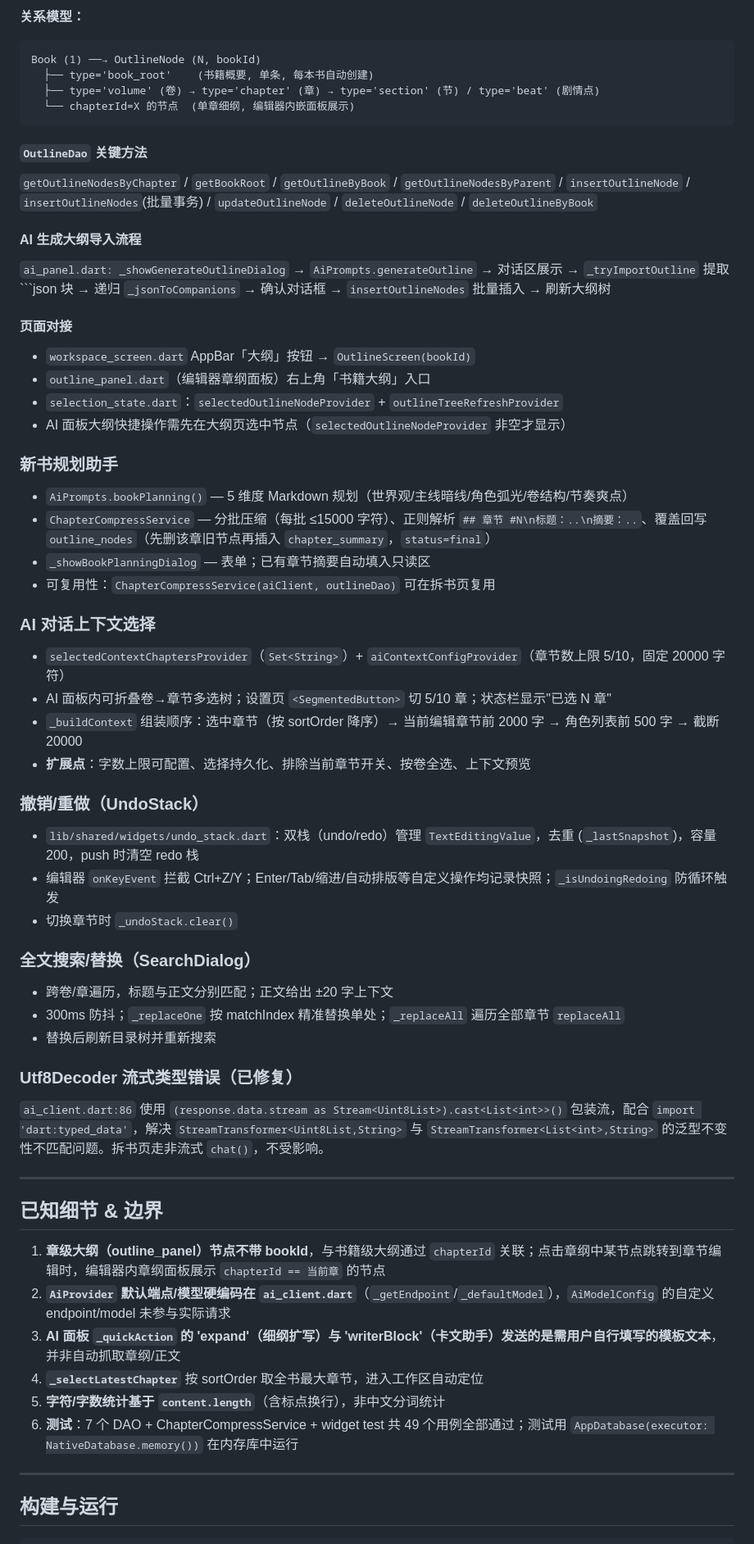
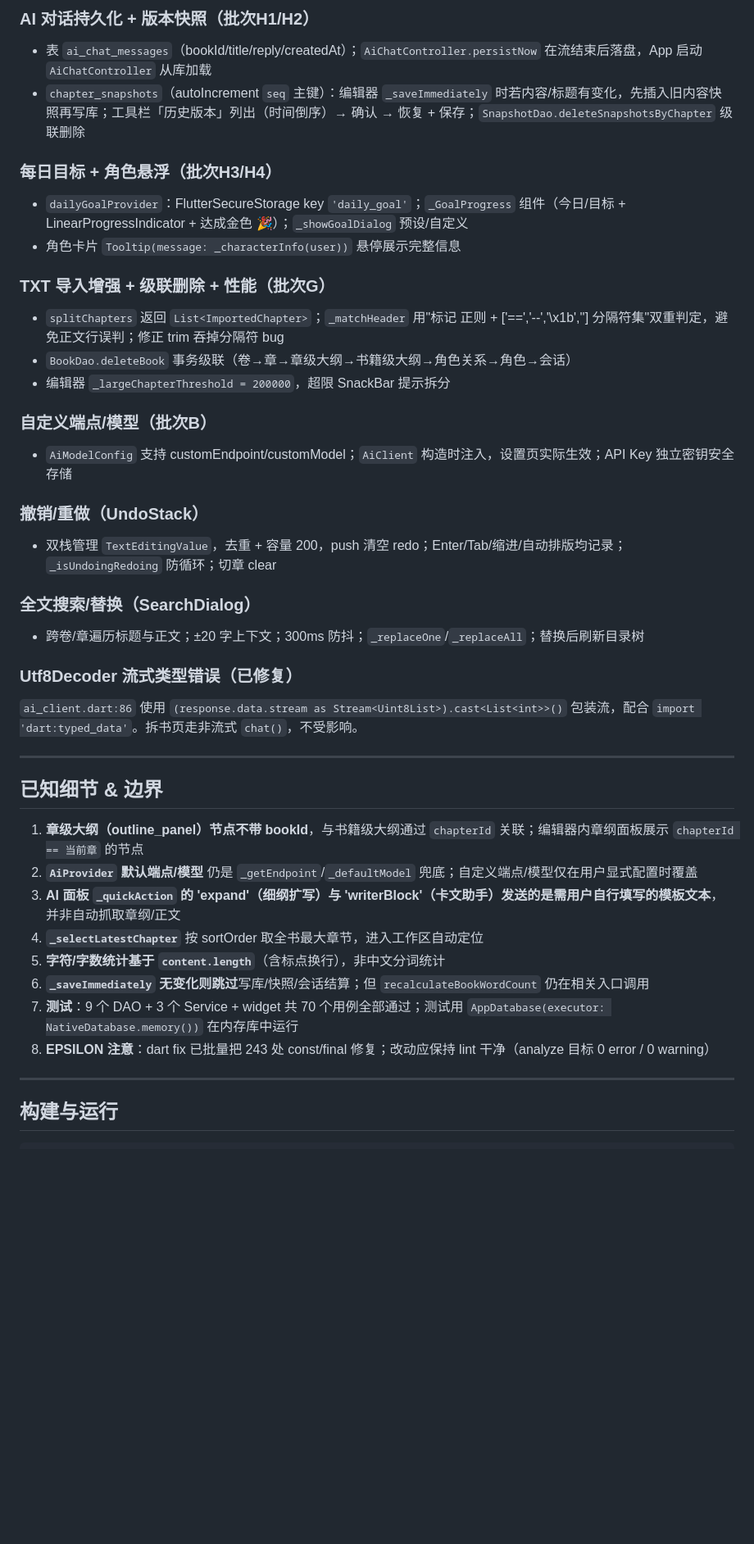
Before and after one commit to KongMingT/WriteAssistant, a Markdown page: AGENTS.md, the part around one of its changes. Shown at 82% size. Drawn GitHub-style; blank space fills up the shorter version.

````diff
--- a/AGENTS.md
+++ b/AGENTS.md
@@ -241,59 +233,41 @@ lib/
 
-**关系模型：**
-```
-Book (1) ──→ OutlineNode (N, bookId)
-  ├── type='book_root'    (书籍概要, 单条, 每本书自动创建)
-  ├── type='volume' (卷) → type='chapter' (章) → type='section' (节) / type='beat' (剧情点)
-  └── chapterId=X 的节点  (单章细纲, 编辑器内嵌面板展示)
-```
+### AI 对话持久化 + 版本快照（批次H1/H2）
+- 表 `ai_chat_messages`（bookId/title/reply/createdAt）；`AiChatController.persistNow` 在流结束后落盘，App 启动 `AiChatController` 从库加载
+- `chapter_snapshots`（autoIncrement `seq` 主键）：编辑器 `_saveImmediately` 时若内容/标题有变化，先插入旧内容快照再写库；工具栏「历史版本」列出（时间倒序）→ 确认 → 恢复 + 保存；`SnapshotDao.deleteSnapshotsByChapter` 级联删除
 
-#### `OutlineDao` 关键方法
-`getOutlineNodesByChapter` / `getBookRoot` / `getOutlineByBook` / `getOutlineNodesByParent` / `insertOutlineNode` / `insertOutlineNodes`(批量事务) / `updateOutlineNode` / `deleteOutlineNode` / `deleteOutlineByBook`
+### 每日目标 + 角色悬浮（批次H3/H4）
+- `dailyGoalProvider`：FlutterSecureStorage key `'daily_goal'`；`_GoalProgress` 组件（今日/目标 + LinearProgressIndicator + 达成金色 🎉）；`_showGoalDialog` 预设/自定义
+- 角色卡片 `Tooltip(message: _characterInfo(user))` 悬停展示完整信息
 
-#### AI 生成大纲导入流程
-`ai_panel.dart: _showGenerateOutlineDialog` → `AiPrompts.generateOutline` → 对话区展示 → `_tryImportOutline` 提取 ```json 块 → 递归 `_jsonToCompanions` → 确认对话框 → `insertOutlineNodes` 批量插入 → 刷新大纲树
+### TXT 导入增强 + 级联删除 + 性能（批次G）
+- `splitChapters` 返回 `List<ImportedChapter>`；`_matchHeader` 用"标记 正则 + ['==','--','\x1b',''] 分隔符集"双重判定，避免正文行误判；修正 trim 吞掉分隔符 bug
+- `BookDao.deleteBook` 事务级联（卷→章→章级大纲→书籍级大纲→角色关系→角色→会话）
+- 编辑器 `_largeChapterThreshold = 200000`，超限 SnackBar 提示拆分
 
-#### 页面对接
-- `workspace_screen.dart` AppBar「大纲」按钮 → `OutlineScreen(bookId)`
-- `outline_panel.dart`（编辑器章纲面板）右上角「书籍大纲」入口
-- `selection_state.dart`：`selectedOutlineNodeProvider` + `outlineTreeRefreshProvider`
-- AI 面板大纲快捷操作需先在大纲页选中节点（`selectedOutlineNodeProvider` 非空才显示）
-
-### 新书规划助手
-- `AiPrompts.bookPlanning()` — 5 维度 Markdown 规划（世界观/主线暗线/角色弧光/卷结构/节奏爽点）
-- `ChapterCompressService` — 分批压缩（每批 ≤15000 字符）、正则解析 `## 章节 #N\n标题：..\n摘要：..`、覆盖回写 `outline_nodes`（先删该章旧节点再插入 `chapter_summary`，`status=final`）
-- `_showBookPlanningDialog` — 表单；已有章节摘要自动填入只读区
-- 可复用性：`ChapterCompressService(aiClient, outlineDao)` 可在拆书页复用
-
-### AI 对话上下文选择
-- `selectedContextChaptersProvider`（`Set<String>`）+ `aiContextConfigProvider`（章节数上限 5/10，固定 20000 字符）
-- AI 面板内可折叠卷→章节多选树；设置页 `<SegmentedButton>` 切 5/10 章；状态栏显示"已选 N 章"
-- `_buildContext` 组装顺序：选中章节（按 sortOrder 降序）→ 当前编辑章节前 2000 字 → 角色列表前 500 字 → 截断 20000
-- **扩展点**：字数上限可配置、选择持久化、排除当前章节开关、按卷全选、上下文预览
+### 自定义端点/模型（批次B）
+- `AiModelConfig` 支持 customEndpoint/customModel；`AiClient` 构造时注入，设置页实际生效；API Key 独立密钥安全存储
 
 ### 撤销/重做（UndoStack）
-- `lib/shared/widgets/undo_stack.dart`：双栈（undo/redo）管理 `TextEditingValue`，去重 (`_lastSnapshot`)，容量 200，push 时清空 redo 栈
-- 编辑器 `onKeyEvent` 拦截 Ctrl+Z/Y；Enter/Tab/缩进/自动排版等自定义操作均记录快照；`_isUndoingRedoing` 防循环触发
-- 切换章节时 `_undoStack.clear()`
+- 双栈管理 `TextEditingValue`，去重 + 容量 200，push 清空 redo；Enter/Tab/缩进/自动排版均记录；`_isUndoingRedoing` 防循环；切章 clear
 
 ### 全文搜索/替换（SearchDialog）
-- 跨卷/章遍历，标题与正文分别匹配；正文给出 ±20 字上下文
-- 300ms 防抖；`_replaceOne` 按 matchIndex 精准替换单处；`_replaceAll` 遍历全部章节 `replaceAll`
-- 替换后刷新目录树并重新搜索
+- 跨卷/章遍历标题与正文；±20 字上下文；300ms 防抖；`_replaceOne`/`_replaceAll`；替换后刷新目录树
 
 ### Utf8Decoder 流式类型错误（已修复）
-`ai_client.dart:86` 使用 `(response.data.stream as Stream<Uint8List>).cast<List<int>>()` 包装流，配合 `import 'dart:typed_data'`，解决 `StreamTransformer<Uint8List,String>` 与 `StreamTransformer<List<int>,String>` 的泛型不变性不匹配问题。拆书页走非流式 `chat()`，不受影响。
+`ai_client.dart:86` 使用 `(response.data.stream as Stream<Uint8List>).cast<List<int>>()` 包装流，配合 `import 'dart:typed_data'`。拆书页走非流式 `chat()`，不受影响。
 
 ---
 
 ## 已知细节 & 边界
 
-1. **章级大纲（outline_panel）节点不带 bookId**，与书籍级大纲通过 `chapterId` 关联；点击章纲中某节点跳转到章节编辑时，编辑器内章纲面板展示 `chapterId == 当前章` 的节点
-2. **`AiProvider` 默认端点/模型硬编码在 `ai_client.dart`**（`_getEndpoint`/`_defaultModel`），`AiModelConfig` 的自定义 endpoint/model 未参与实际请求
+1. **章级大纲（outline_panel）节点不带 bookId**，与书籍级大纲通过 `chapterId` 关联；编辑器内章纲面板展示 `chapterId == 当前章` 的节点
+2. **`AiProvider` 默认端点/模型** 仍是 `_getEndpoint`/`_defaultModel` 兜底；自定义端点/模型仅在用户显式配置时覆盖
 3. **AI 面板 `_quickAction` 的 'expand'（细纲扩写）与 'writerBlock'（卡文助手）发送的是需用户自行填写的模板文本**，并非自动抓取章纲/正文
 4. **`_selectLatestChapter`** 按 sortOrder 取全书最大章节，进入工作区自动定位
 5. **字符/字数统计基于 `content.length`**（含标点换行），非中文分词统计
-6. **测试**：7 个 DAO + ChapterCompressService + widget test 共 49 个用例全部通过；测试用 `AppDatabase(executor: NativeDatabase.memory())` 在内存库中运行
+6. **`_saveImmediately` 无变化则跳过**写库/快照/会话结算；但 `recalculateBookWordCount` 仍在相关入口调用
+7. **测试**：9 个 DAO + 3 个 Service + widget 共 70 个用例全部通过；测试用 `AppDatabase(executor: NativeDatabase.memory())` 在内存库中运行
+8. **EPSILON 注意**：dart fix 已批量把 243 处 const/final 修复；改动应保持 lint 干净（analyze 目标 0 error / 0 warning）
 
 ---
 
````
Also changed, not shown: other parts of AGENTS.md (+79 -79 lines).
